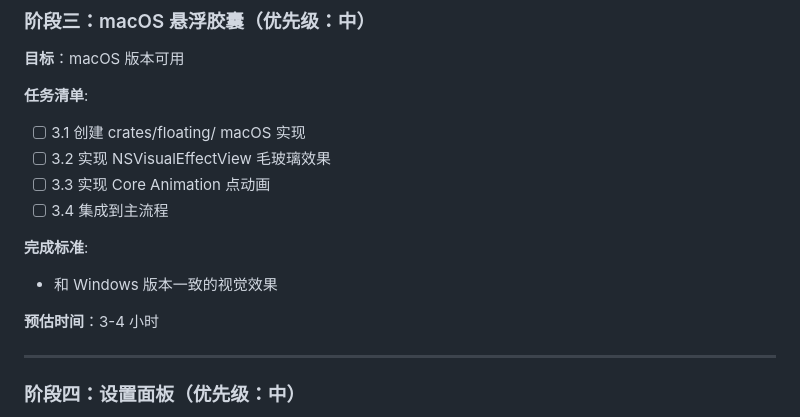
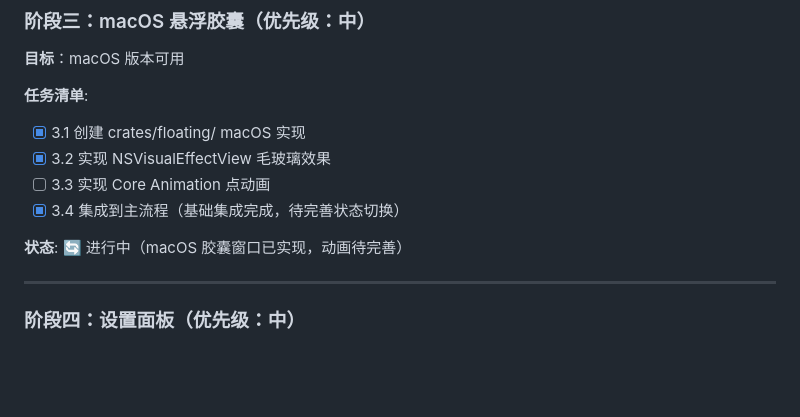
Before and after one commit to OpeNopEn2007/EchoVoice, a Markdown page: .dev/PLAN.md, the part around the change. Drawn GitHub-style; blank space fills up the shorter version.

Commit message:
docs: 更新计划进度，阶段三进行中
- 标记任务 3.1、3.2 为已完成
- 任务 3.4 基础集成完成
- 动画效果待完善

Co-Authored-By: Claude Opus 4.6 <noreply@anthropic.com>

```diff
--- a/.dev/PLAN.md
+++ b/.dev/PLAN.md
@@ -59,15 +59,12 @@
 **目标**：macOS 版本可用
 
 **任务清单**:
-- [ ] 3.1 创建 crates/floating/ macOS 实现
-- [ ] 3.2 实现 NSVisualEffectView 毛玻璃效果
+- [x] 3.1 创建 crates/floating/ macOS 实现
+- [x] 3.2 实现 NSVisualEffectView 毛玻璃效果
 - [ ] 3.3 实现 Core Animation 点动画
-- [ ] 3.4 集成到主流程
+- [x] 3.4 集成到主流程（基础集成完成，待完善状态切换）
 
-**完成标准**:
-- 和 Windows 版本一致的视觉效果
-
-**预估时间**：3-4 小时
+**状态**: 🔄 进行中（macOS 胶囊窗口已实现，动画待完善）
 
 ---
 
```
